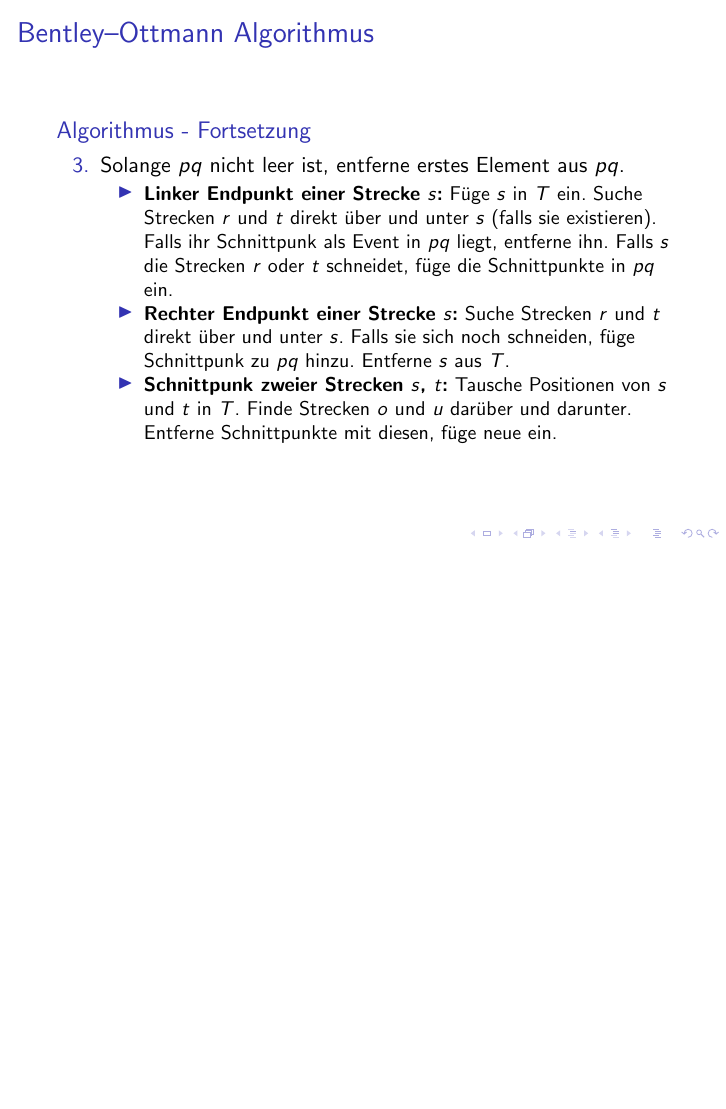
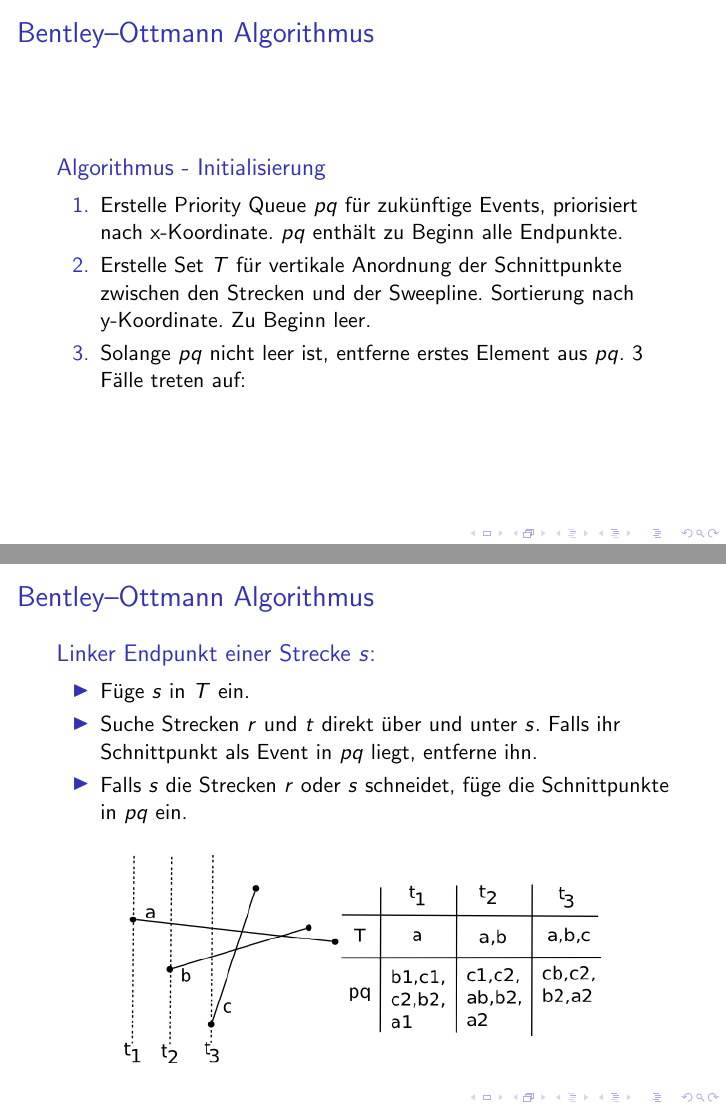
Before and after one commit to Eisteekanne/Icpc-Geometrie2, LaTeX slides (paul/sweepline.tex): page 7 of 7 before the commit and pages 6 and 7 of 9 after it, the two joined at a grey line, the shorter picture padded with empty space. Compiled offline with pdfLaTeX.

Commit message:
ein paar Bilder für meinen Teil

```diff
--- a/paul/sweepline.tex
+++ b/paul/sweepline.tex
@@ -2,8 +2,6 @@
 
 \usepackage[utf8]{inputenc}
 \usepackage[ngerman]{babel}
-
-\usepackage{listings}
 
 \title{Sweepline Algorithmen - Linienschnitte}
 \author{Paul Jungeblut}
@@ -90,16 +88,21 @@
 		\begin{enumerate}
 			\item Erstelle Priority Queue $pq$ für zukünftige Events, priorisiert nach x-Koordinate. $pq$ enthält zu Beginn alle Endpunkte.
 			\item Erstelle Set $T$ für vertikale Anordnung der Schnittpunkte zwischen den Strecken und der Sweepline. Sortierung nach y-Koordinate. Zu Beginn leer.
+			\item Solange $pq$ nicht leer ist, entferne erstes Element aus $pq$. 3 Fälle treten auf:
 		\end{enumerate}
 	\end{block}
 \end{frame}
 
 \begin{frame}{Bentley–Ottmann Algorithmus}
-	\begin{block}{Algorithmus - Fortsetzung}
-		\begin{enumerate}
-			\setcounter{enumi}{2}
-			\item Solange $pq$ nicht leer ist, entferne erstes Element aus $pq$.
-			\begin{itemize}
-				\item \textbf{Linker Endpunkt einer Strecke $s$:} Füge $s$ in $T$ ein. Suche Strecken $r$ und $t$ direkt über und unter $s$ (falls sie existieren). Falls ihr Schnittpunk als Event in $pq$ liegt, entferne ihn. Falls $s$ die Strecken $r$ oder $t$ schneidet, füge die Schnittpunkte in $pq$ ein.
+	\begin{block}{Linker Endpunkt einer Strecke $s$:}
+		\begin{itemize}
+			\item Füge $s$ in $T$ ein.
+			\item Suche Strecken $r$ und $t$ direkt über und unter $s$. Falls ihr Schnittpunkt als Event in $pq$ liegt, entferne ihn.
+			\item Falls $s$ die Strecken $r$ oder $s$ schneidet, füge die Schnittpunkte in $pq$ ein.
+		\end{itemize}
+	\end{block}
+	\begin{figure}
+		\includegraphics[scale=0.8]{insert.png}\\
+	\end{figure}
+\end{frame}
 
-				\item \textbf{Rechter Endpunkt einer Strecke $s$:} Suche Strecken $r$ und $t$ direkt über und unter $s$. Falls sie sich noch schneiden, füge Schnittpunk zu $pq$ hinzu. Entferne $s$ aus $T$.
@@ -105,0 +112 @@
+			\item Suche Strecken $r$ und $t$ direkt über und unter $s$. Falls sie sich noch schneiden, füge Schnittpunkt zu $pq$ hinzu.
@@ -106,4 +120 @@
 
-				\item \textbf{Schnittpunk zweier Strecken $s$, $t$:} Tausche Positionen von $s$ und $t$ in $T$. Finde Strecken $o$ und $u$ darüber und darunter. Entferne Schnittpunkte mit diesen, füge neue ein.
-			\end{itemize}
-		\end{enumerate}
```
Also changed, not shown: paul/insert.png (added), paul/insert.svg (added), paul/intersect.png, paul/intersect.svg (added), paul/intersect2.png (added), paul/remove.png (added), paul/remove.svg (added), paul/sweepline.pdf, paul/sweepline.tex (21 more changed lines), 3 other files.
